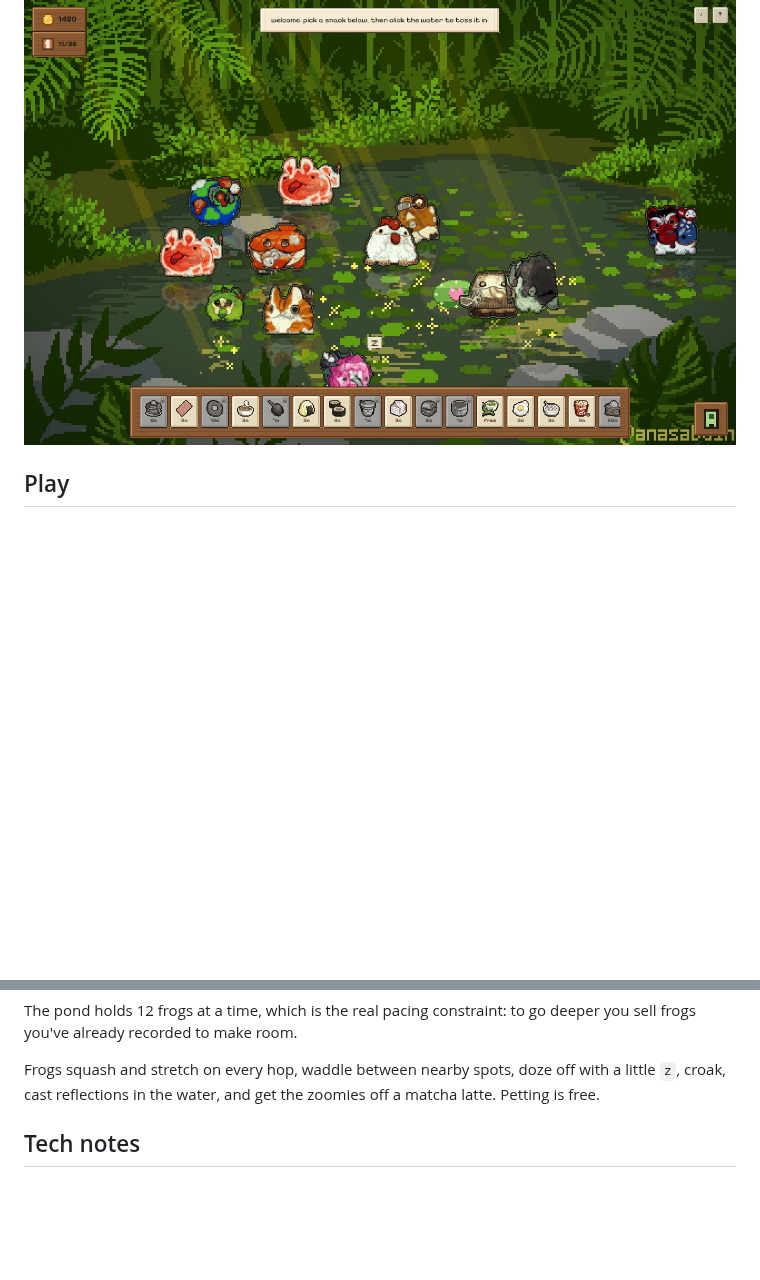
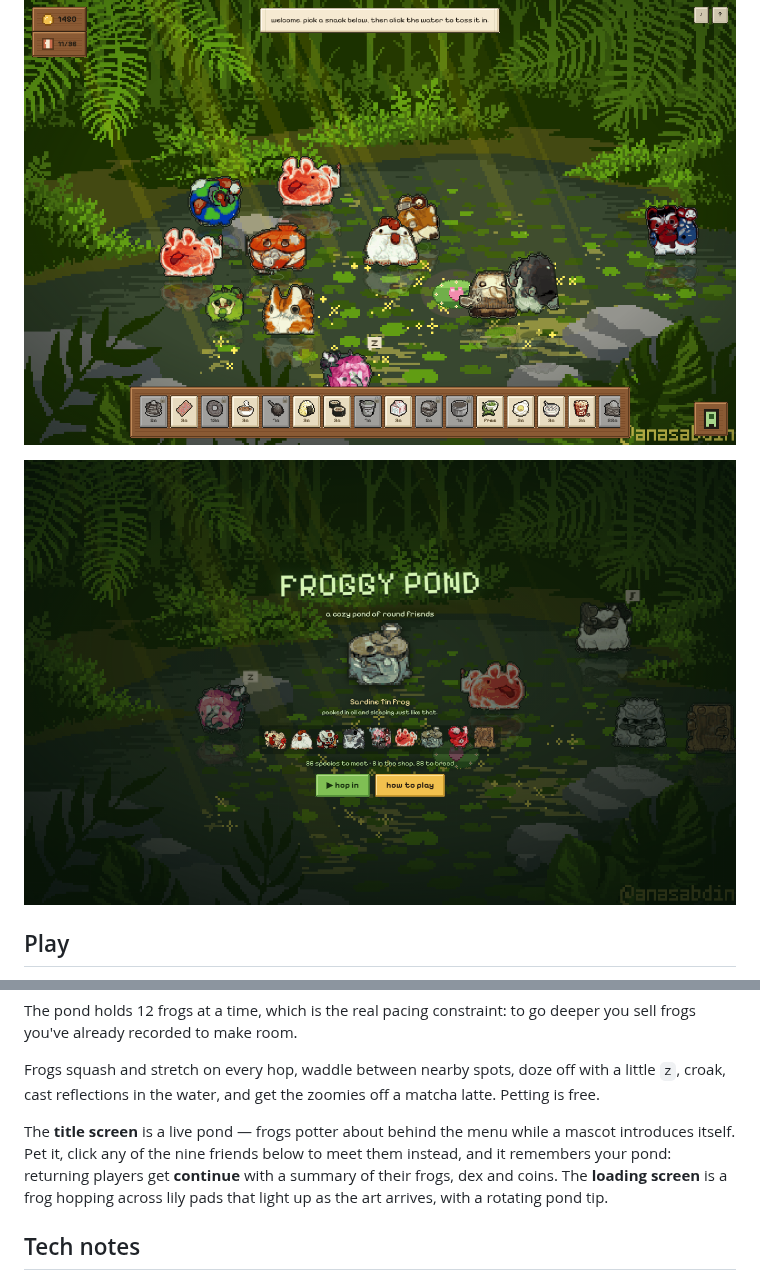
Before and after one commit to PukkingDragon123/Sad, a Markdown page: README.md, 2 parts joined by grey strips. GitHub-like rendering; pictures changed too: docs/title.png (added); blank space fills up the shorter version.

```diff
--- a/README.md
+++ b/README.md
@@ -4,6 +4,8 @@ A little pixel-art pond where you feed, breed, collect and sell round frogs.
 36 species, 22 snacks, one very sleepy pond.
 
 ![the pond](docs/pond.png)
+
+![the title screen](docs/title.png)
 
 ## Play
 
@@ -45,6 +47,12 @@ deeper you sell frogs you've already recorded to make room.
 Frogs squash and stretch on every hop, waddle between nearby spots, doze off
 with a little `z`, croak, cast reflections in the water, and get the zoomies off
 a matcha latte. Petting is free.
+
+The **title screen** is a live pond — frogs potter about behind the menu while a
+mascot introduces itself. Pet it, click any of the nine friends below to meet
+them instead, and it remembers your pond: returning players get **continue** with
+a summary of their frogs, dex and coins. The **loading screen** is a frog hopping
+across lily pads that light up as the art arrives, with a rotating pond tip.
 
 ## Tech notes
 
```
Also changed, not shown: 1 other file.
